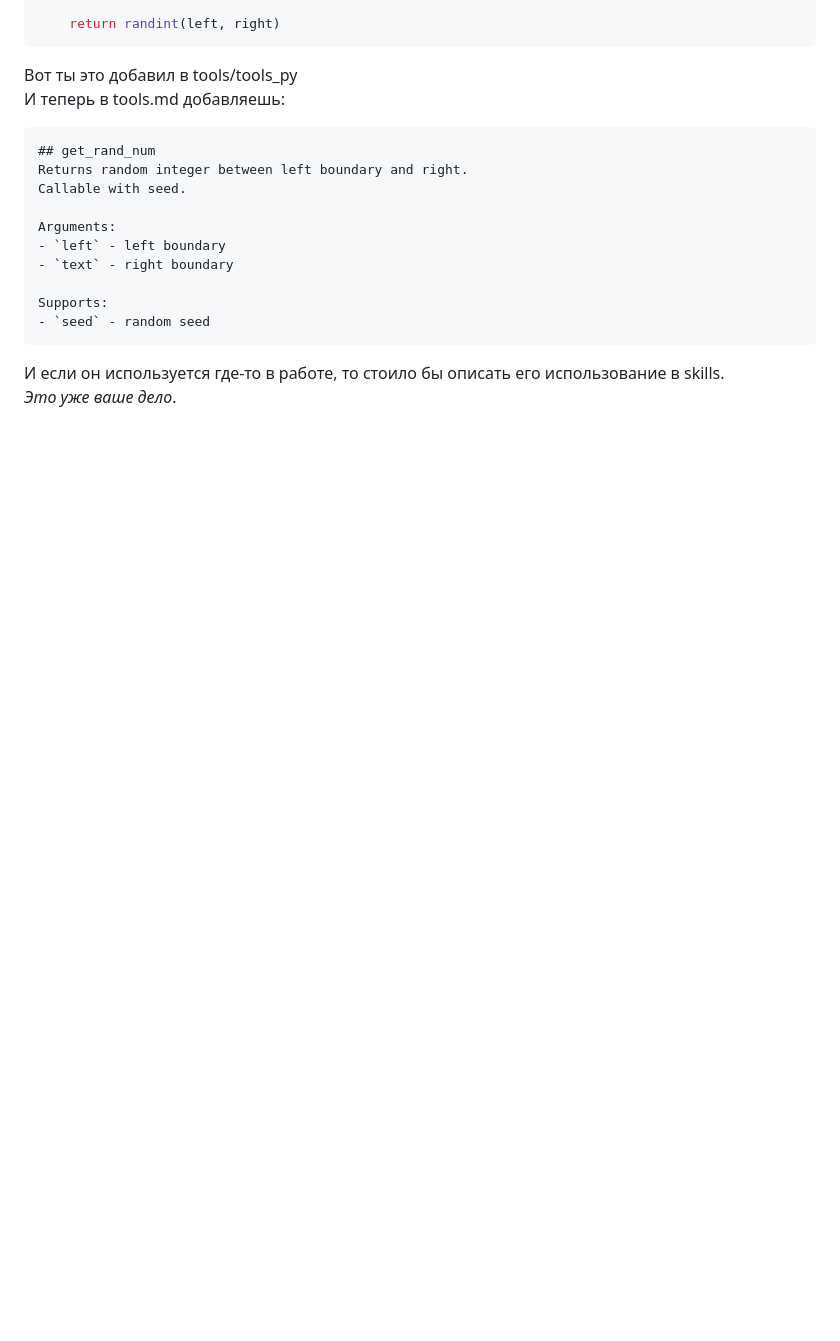
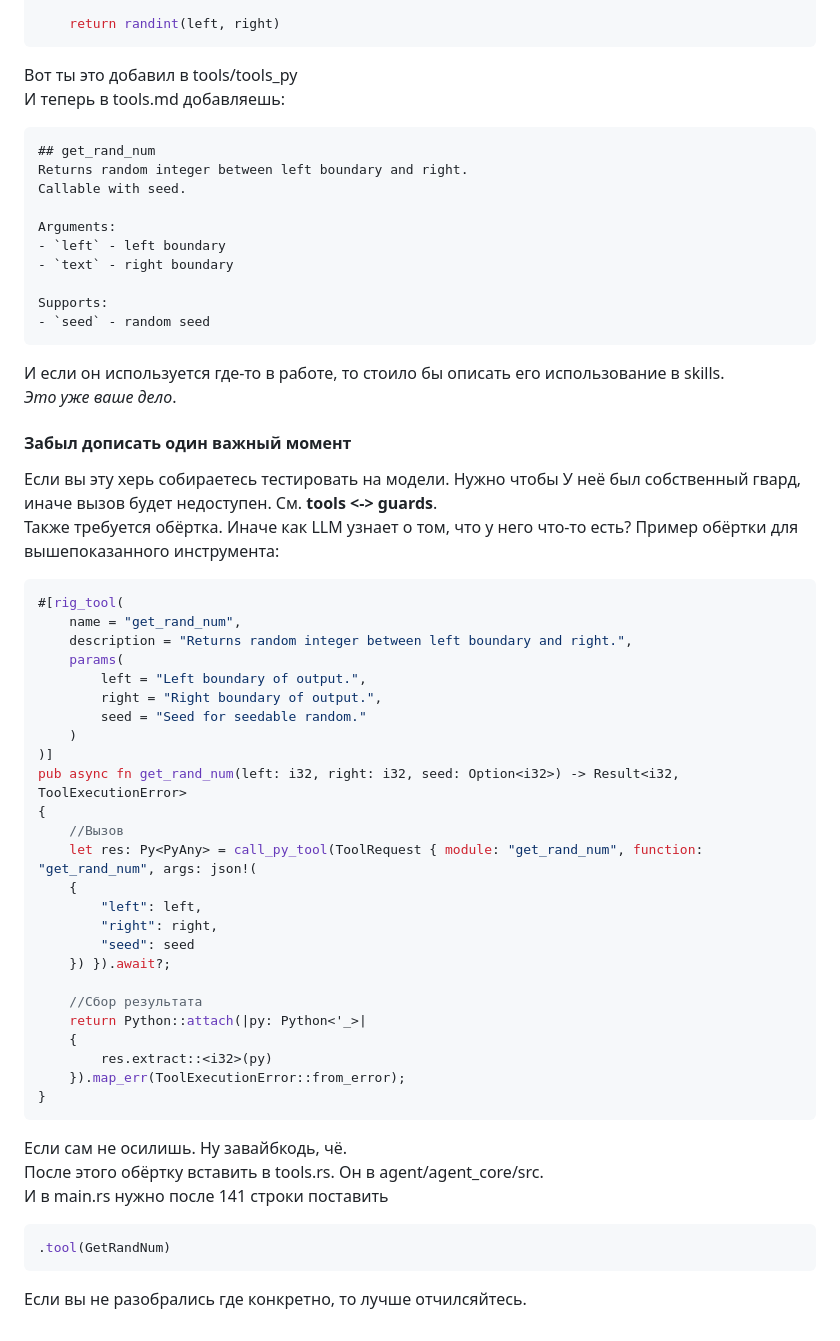
Before and after one commit to Rineyar/AI_XUI_TEST, a Markdown page: README.md, the part around the change. Drawn GitHub-style; blank space fills up the shorter version.

Commit message:
Добавил забытую часть

````diff
--- a/README.md
+++ b/README.md
@@ -121,3 +121,41 @@ Supports:
 ```
 И если он используется где-то в работе, то стоило бы описать его использование в skills.
 *Это уже ваше дело*.
+#### Забыл дописать один важный момент
+Если вы эту херь собираетесь тестировать на модели. Нужно чтобы У неё был собственный гвард, иначе вызов будет недоступен. См. **tools <-> guards**.
+Также требуется обёртка. Иначе как LLM узнает о том, что у него что-то есть?
+Пример обёртки для вышепоказанного инструмента:
+```rust
+#[rig_tool(
+    name = "get_rand_num",
+    description = "Returns random integer between left boundary and right.",
+    params(
+        left = "Left boundary of output.",
+        right = "Right boundary of output.",
+        seed = "Seed for seedable random."
+    )
+)]
+pub async fn get_rand_num(left: i32, right: i32, seed: Option<i32>) -> Result<i32, ToolExecutionError>
+{
+    //Вызов
+    let res: Py<PyAny> = call_py_tool(ToolRequest { module: "get_rand_num", function: "get_rand_num", args: json!(
+    {
+        "left": left,
+        "right": right,
+        "seed": seed
+    }) }).await?;
+
+    //Сбор результата
+    return Python::attach(|py: Python<'_>|
+    {
+        res.extract::<i32>(py)
+    }).map_err(ToolExecutionError::from_error);
+}
+```
+Если сам не осилишь. Ну завайбкодь, чё.
+После этого обёртку вставить в tools.rs. Он в agent/agent_core/src.
+И в main.rs нужно после 141 строки поставить
+```rust
+.tool(GetRandNum)
+```
+Если вы не разобрались где конкретно, то лучше отчилсяйтесь.
````
